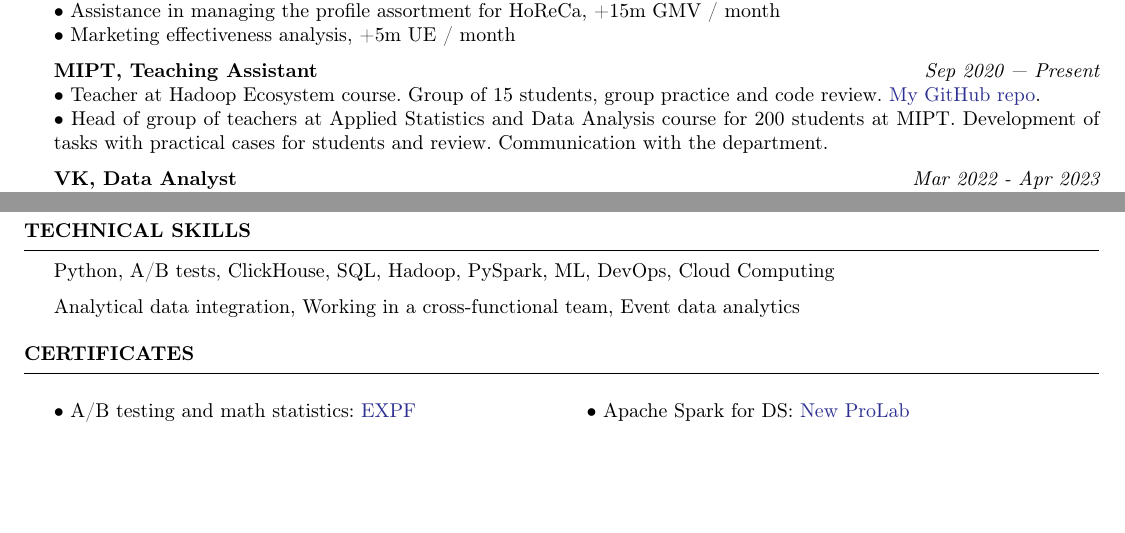
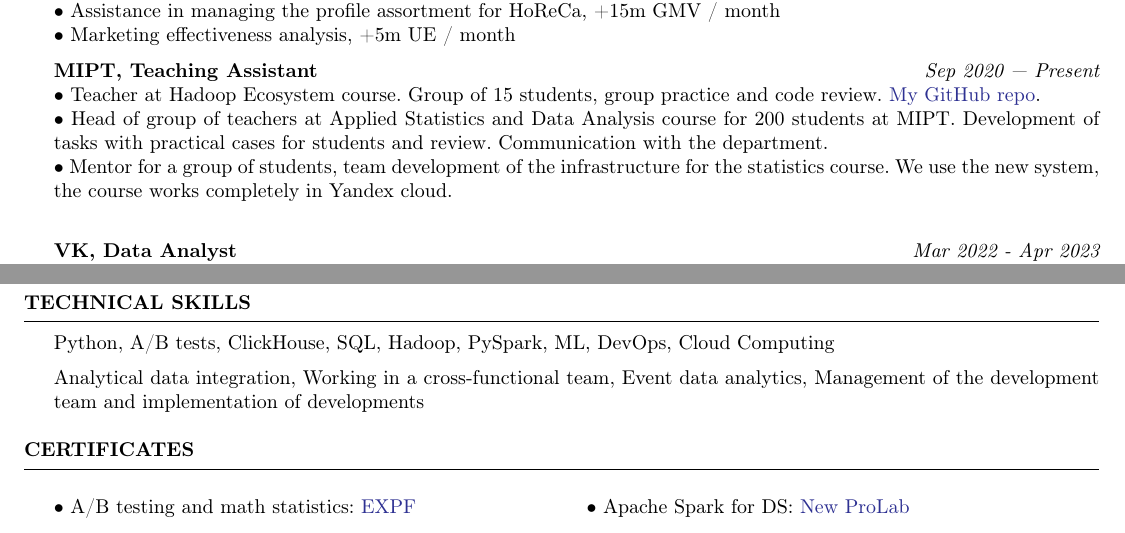
Before and after one commit to YHx07/CV, a LaTeX CV (main.tex): two parts of the page, joined at a grey line, cut so that both start at the same text, the shorter picture padded with empty space. Compiled offline with pdfLaTeX.

Commit message:
Updates from Overleaf

```diff
--- a/main.tex
+++ b/main.tex
@@ -58,7 +58,8 @@
 
     { \bf MIPT, Teaching Assistant} \hfill {\em Sep 2020 — Present}\\
     { $\bullet$ Teacher at Hadoop Ecosystem course. Group of 15 students, group practice and code review. \href{https://github.com/YHx07/pd-seminars}{My GitHub repo}.}\\
-    { $\bullet$ Head of group of teachers at Applied Statistics and Data Analysis course for 200 students at MIPT. Development of tasks with practical cases for students and review. Communication with the department. }
+    { $\bullet$ Head of group of teachers at Applied Statistics and Data Analysis course for 200 students at MIPT. Development of tasks with practical cases for students and review. Communication with the department. }\\
+    { $\bullet$ Mentor for a group of students, team development of the infrastructure for the statistics course. We use the new system, the course works completely in Yandex cloud.}\\
 
     { \bf VK, Data Analyst} \hfill {\em Mar 2022 - Apr 2023}\\
     { $\bullet$ Development analytics for QR code auths, A/B showed confirmed effect QR saves 10\% of the verification costs} \\
@@ -108,7 +109,7 @@
 
     Python, A/B tests, ClickHouse, SQL, Hadoop, PySpark, ML, DevOps, Cloud Computing
 
-    Analytical data integration, Working in a cross-functional team, Event data analytics
+    Analytical data integration, Working in a cross-functional team, Event data analytics, Management of the development team and implementation of developments
 
 \end{rSection}
 
```
